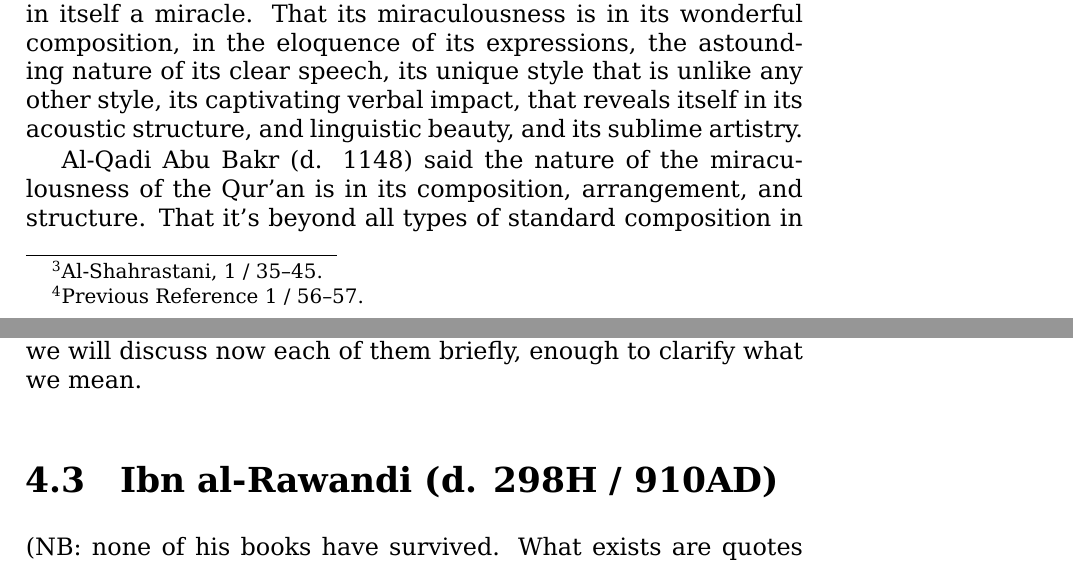
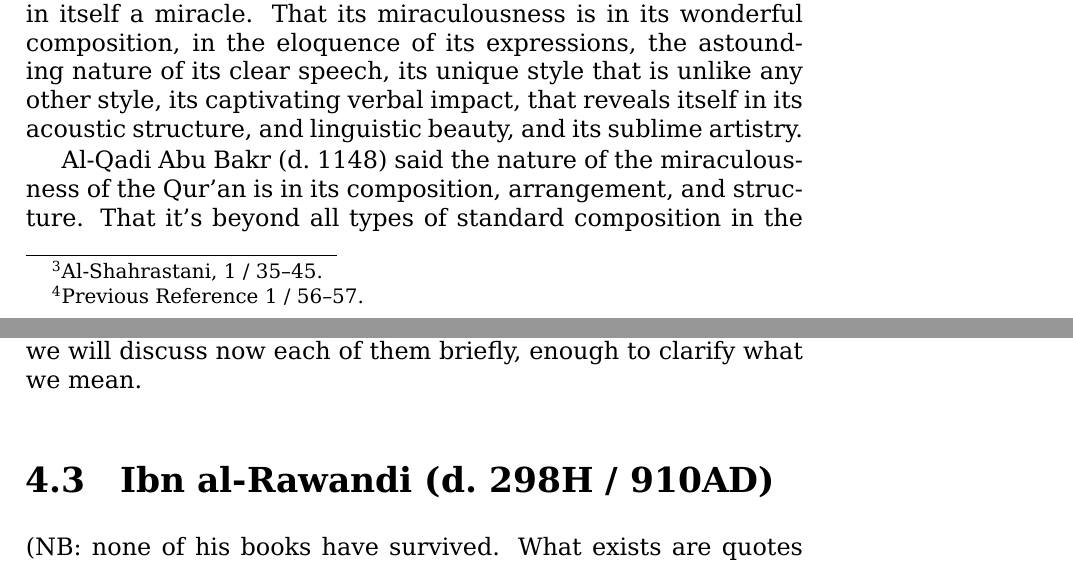
Before and after one commit to alsanaaziz/salam, a LaTeX thesis (books/My_Ordeal_With_The_Quran.tex): two parts of pages 16 and 22 of 28, joined at a grey line, cut so that both start at the same text. Compiled offline with XeLaTeX.

Commit message:
books: fix: insert '\' after dots that don't end a sentence.

```diff
--- a/books/My_Ordeal_With_The_Quran.tex
+++ b/books/My_Ordeal_With_The_Quran.tex
@@ -291,7 +291,7 @@ expressions, the astounding nature of its clear speech, its unique style that
 is unlike any other style, its captivating verbal impact, that reveals itself
 in its acoustic structure, and linguistic beauty, and its sublime artistry.
 
-Al-Qadi Abu Bakr (d. 1148) said the nature of the miraculousness of the Qur’an
+Al-Qadi Abu Bakr (d.\ 1148) said the nature of the miraculousness of the Qur’an
 is in its composition, arrangement, and structure. That it’s beyond all types
 of standard composition in the language of the Arabs, departing from their
 styles of oration and for this reason they were unable to oppose it. The
@@ -491,7 +491,7 @@ maturity and we will discuss now each of them briefly, enough to clarify what
 we mean.
 
 
-\section{Ibn al-Rawandi (d. 298H / 910AD)}
+\section{Ibn al-Rawandi (d.\ 298H / 910AD)}
 
 (NB: none of his books have survived. What exists are quotes from critics.)
 
```
Also changed, not shown: books/My_Ordeal_With_The_Quran.tex (2 more changed lines).
